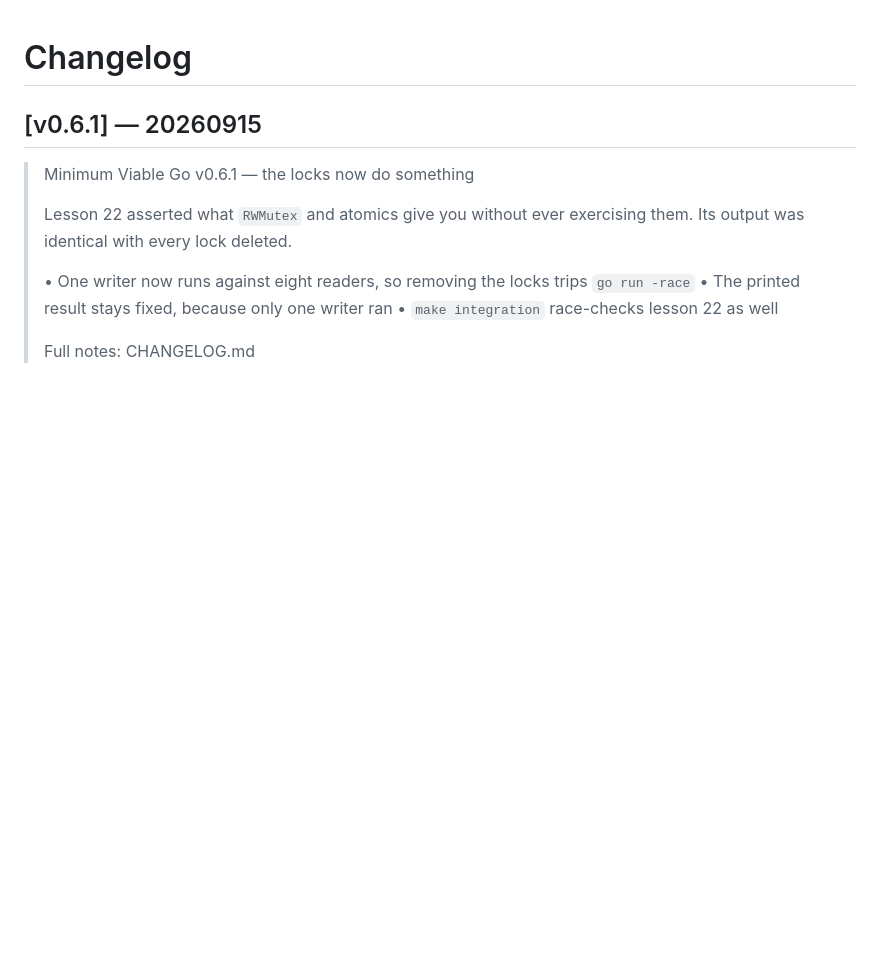
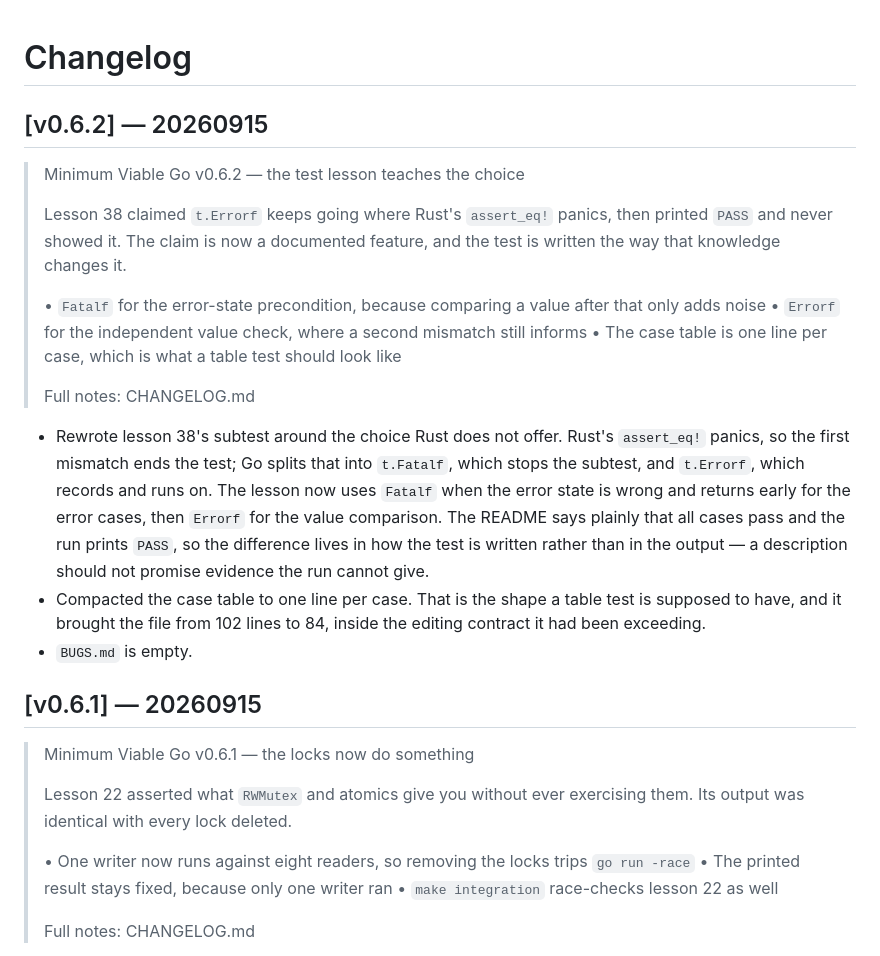
Before and after one commit to kronael/go-from-rust, a Markdown page: CHANGELOG.md, the part around the change. Rendered like a GitHub page; blank space fills up the shorter version.

Commit message:
release: v0.6.2

```diff
--- a/CHANGELOG.md
+++ b/CHANGELOG.md
@@ -1,4 +1,29 @@
 # Changelog
+
+## [v0.6.2] — 20260915
+
+> Minimum Viable Go v0.6.2 — the test lesson teaches the choice
+>
+> Lesson 38 claimed `t.Errorf` keeps going where Rust's `assert_eq!` panics, then printed `PASS` and never showed it. The claim is now a documented feature, and the test is written the way that knowledge changes it.
+>
+> • `Fatalf` for the error-state precondition, because comparing a value after that only adds noise
+> • `Errorf` for the independent value check, where a second mismatch still informs
+> • The case table is one line per case, which is what a table test should look like
+>
+> Full notes: CHANGELOG.md
+
+- Rewrote lesson 38's subtest around the choice Rust does not offer. Rust's
+  `assert_eq!` panics, so the first mismatch ends the test; Go splits that into
+  `t.Fatalf`, which stops the subtest, and `t.Errorf`, which records and runs
+  on. The lesson now uses `Fatalf` when the error state is wrong and returns
+  early for the error cases, then `Errorf` for the value comparison. The
+  README says plainly that all cases pass and the run prints `PASS`, so the
+  difference lives in how the test is written rather than in the output — a
+  description should not promise evidence the run cannot give.
+- Compacted the case table to one line per case. That is the shape a table
+  test is supposed to have, and it brought the file from 102 lines to 84,
+  inside the editing contract it had been exceeding.
+- `BUGS.md` is empty.
 
 ## [v0.6.1] — 20260915
 
```
